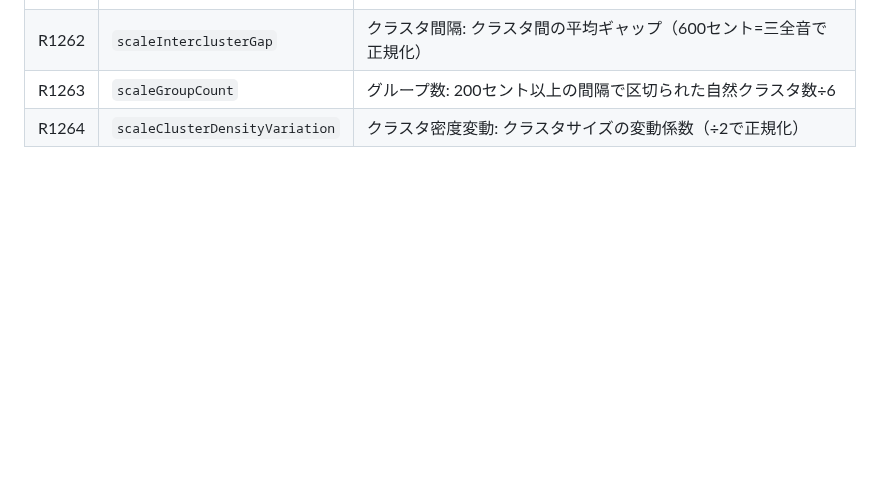
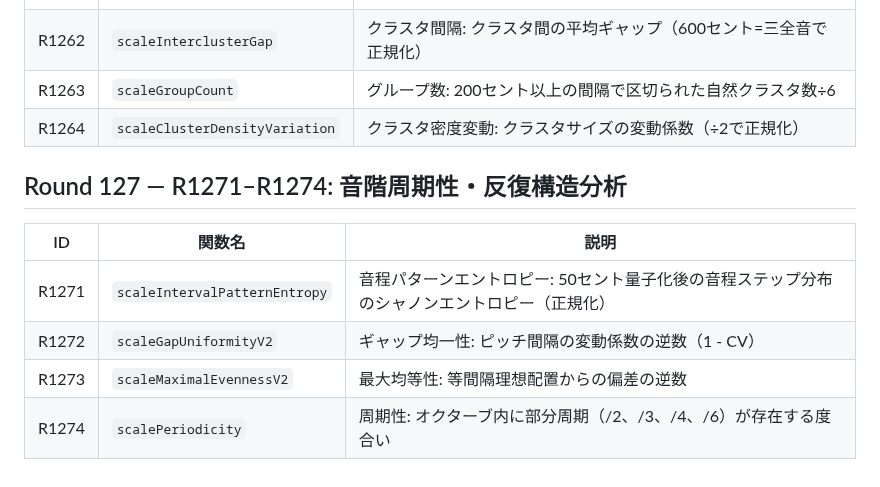
Before and after one commit to shizukutanaka/Ruri, a Markdown page: docs/qiita-zenn-improvements.md, the part around the change. Rendered like a GitHub page; blank space fills up the shorter version.

Commit message:
docs: Round127 R1271-R1274 音階周期性反復構造分析ドキュメント追加
Co-Authored-By: Claude <noreply@anthropic.com>

```diff
--- a/docs/qiita-zenn-improvements.md
+++ b/docs/qiita-zenn-improvements.md
@@ -1543,3 +1543,12 @@ k-meansクラスタリングによるピッチ空間の構造分析を行う4つ
 | R1262 | `scaleInterclusterGap` | クラスタ間隔: クラスタ間の平均ギャップ（600セント=三全音で正規化） |
 | R1263 | `scaleGroupCount` | グループ数: 200セント以上の間隔で区切られた自然クラスタ数÷6 |
 | R1264 | `scaleClusterDensityVariation` | クラスタ密度変動: クラスタサイズの変動係数（÷2で正規化） |
+
+## Round 127 — R1271–R1274: 音階周期性・反復構造分析
+
+| ID | 関数名 | 説明 |
+|----|--------|------|
+| R1271 | `scaleIntervalPatternEntropy` | 音程パターンエントロピー: 50セント量子化後の音程ステップ分布のシャノンエントロピー（正規化） |
+| R1272 | `scaleGapUniformityV2` | ギャップ均一性: ピッチ間隔の変動係数の逆数（1 - CV） |
+| R1273 | `scaleMaximalEvennessV2` | 最大均等性: 等間隔理想配置からの偏差の逆数 |
+| R1274 | `scalePeriodicity` | 周期性: オクターブ内に部分周期（/2、/3、/4、/6）が存在する度合い |
```
